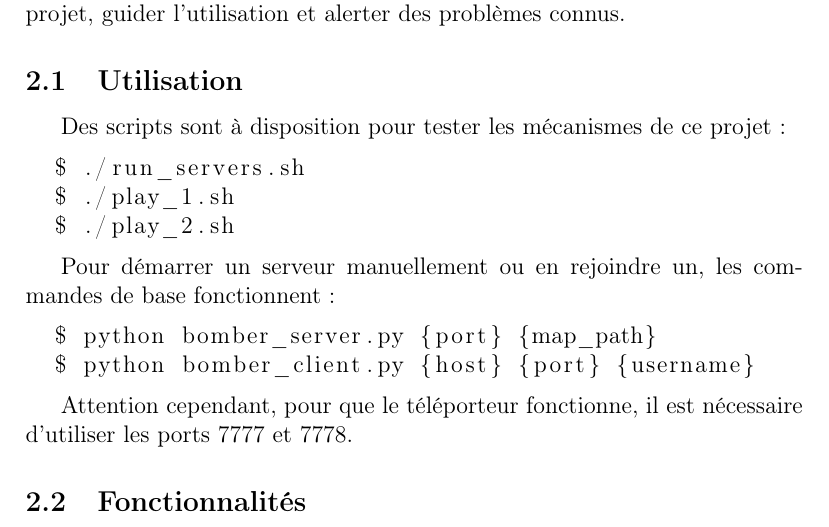
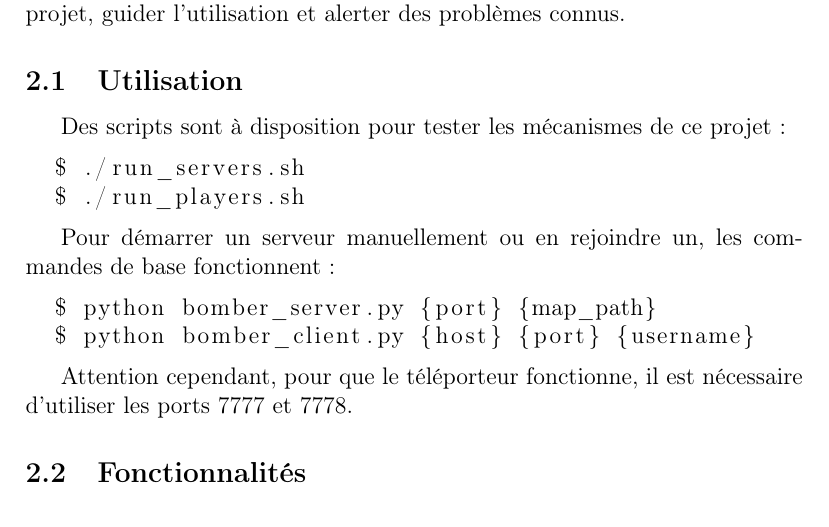
Before and after one commit to Adrriii/Bomberman, a LaTeX document (rapport/rapport.tex): part of page 3 of 5, cut so that both start at the same text. Compiled offline with pdfLaTeX.

Commit message:
run_players

```diff
--- a/rapport/rapport.tex
+++ b/rapport/rapport.tex
@@ -28,8 +28,7 @@ Cette section est destinée aux potentiels utilisateurs afin de présenter le pr
 Des scripts sont à disposition pour tester les mécanismes de ce projet:
 \begin{lstlisting}[language=bash]
   $ ./run_servers.sh
-  $ ./play_1.sh
-  $ ./play_2.sh
+  $ ./run_players.sh
 \end{lstlisting}
 
 Pour démarrer un serveur manuellement ou en rejoindre un, les commandes de base fonctionnent :
```
